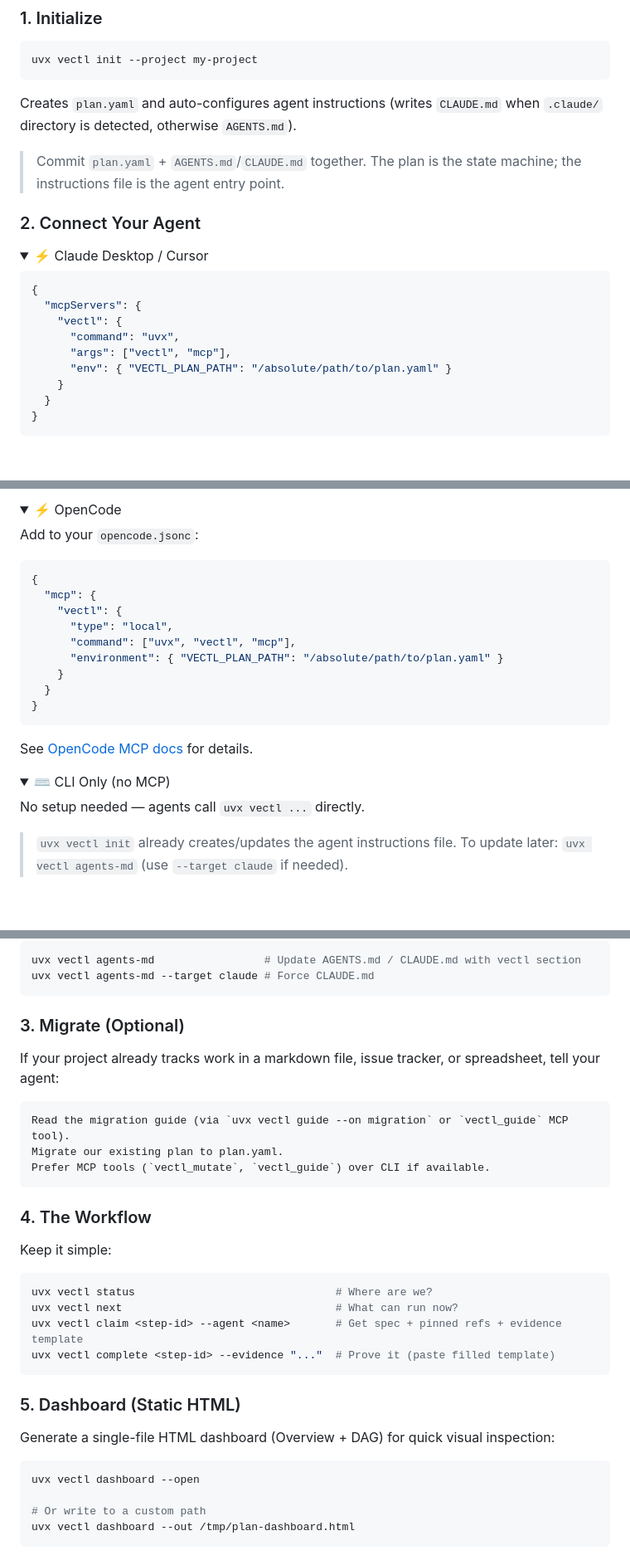
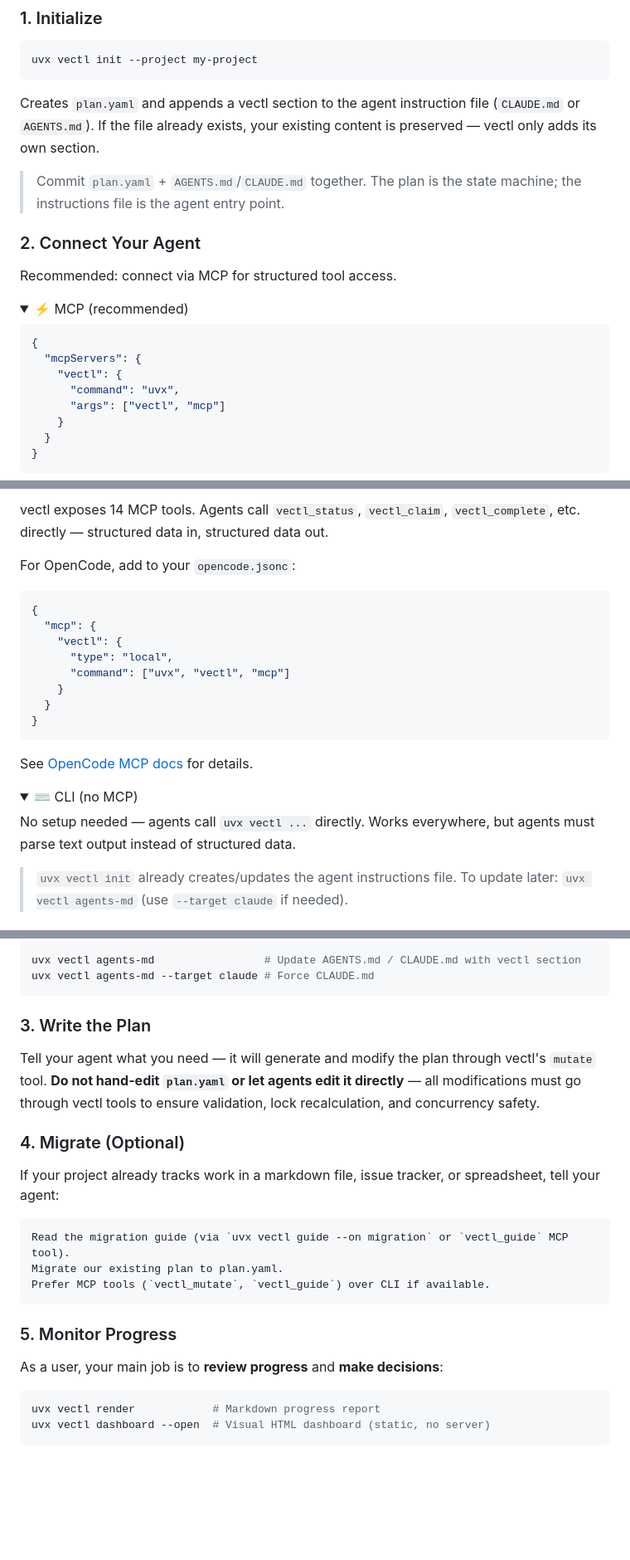
Before and after one commit to Tefx/vectl, a Markdown page: README.md, 3 parts joined by grey strips. Shown at 83% size. GitHub-like rendering; folded sections open; blank space fills up the shorter version.

````diff
--- a/README.md
+++ b/README.md
@@ -60,22 +53,23 @@ Agent frameworks manage how agents think. vectl manages **what agents see, when
 uvx vectl init --project my-project
 ```
 
-Creates `plan.yaml` and auto-configures agent instructions (writes `CLAUDE.md` when `.claude/` directory is detected, otherwise `AGENTS.md`).
+Creates `plan.yaml` and appends a vectl section to the agent instruction file (`CLAUDE.md` or `AGENTS.md`). If the file already exists, your existing content is preserved — vectl only adds its own section.
 
 > Commit `plan.yaml` + `AGENTS.md`/`CLAUDE.md` together. The plan is the state machine; the instructions file is the agent entry point.
 
 ### 2. Connect Your Agent
 
+Recommended: connect via MCP for structured tool access.
+
 <details>
-<summary>⚡ Claude Desktop / Cursor</summary>
+<summary>⚡ MCP (recommended)</summary>
 
 ```json
 {
   "mcpServers": {
     "vectl": {
       "command": "uvx",
-      "args": ["vectl", "mcp"],
-      "env": { "VECTL_PLAN_PATH": "/absolute/path/to/plan.yaml" }
+      "args": ["vectl", "mcp"]
     }
   }
 }
@@ -84,27 +77,26 @@ Creates `plan.yaml` and auto-configures agent instructions (writes `CLAUDE.md` w
 
-<details>
-<summary>⚡ OpenCode</summary>
+vectl exposes 14 MCP tools. Agents call `vectl_status`, `vectl_claim`, `vectl_complete`, etc. directly — structured data in, structured data out.
 
-Add to your `opencode.jsonc`:
+For OpenCode, add to your `opencode.jsonc`:
 
 ```jsonc
 {
   "mcp": {
     "vectl": {
       "type": "local",
-      "command": ["uvx", "vectl", "mcp"],
-      "environment": { "VECTL_PLAN_PATH": "/absolute/path/to/plan.yaml" }
+      "command": ["uvx", "vectl", "mcp"]
     }
   }
 }
 ```
+
 See [OpenCode MCP docs](https://opencode.ai/docs/mcp-servers/) for details.
 </details>
 
 <details>
-<summary>⌨️ CLI Only (no MCP)</summary>
+<summary>⌨️ CLI (no MCP)</summary>
 
-No setup needed — agents call `uvx vectl ...` directly.
+No setup needed — agents call `uvx vectl ...` directly. Works everywhere, but agents must parse text output instead of structured data.
 
 > `uvx vectl init` already creates/updates the agent instructions file.
 > To update later: `uvx vectl agents-md` (use `--target claude` if needed).
@@ -121,7 +113,11 @@ uvx vectl agents-md                 # Update AGENTS.md / CLAUDE.md with vectl se
 uvx vectl agents-md --target claude # Force CLAUDE.md
 ```
 
-### 3. Migrate (Optional)
+### 3. Write the Plan
+
+Tell your agent what you need — it will generate and modify the plan through vectl's `mutate` tool. **Do not hand-edit `plan.yaml` or let agents edit it directly** — all modifications must go through vectl tools to ensure validation, lock recalculation, and concurrency safety.
+
+### 4. Migrate (Optional)
 
 If your project already tracks work in a markdown file, issue tracker, or spreadsheet, tell your agent:
 
@@ -131,26 +127,13 @@ Migrate our existing plan to plan.yaml.
 Prefer MCP tools (`vectl_mutate`, `vectl_guide`) over CLI if available.
 ```
 
-### 4. The Workflow
+### 5. Monitor Progress
 
-Keep it simple:
+As a user, your main job is to **review progress** and **make decisions**:
 
 ```bash
-uvx vectl status                               # Where are we?
-uvx vectl next                                 # What can run now?
-uvx vectl claim <step-id> --agent <name>       # Get spec + pinned refs + evidence template
-uvx vectl complete <step-id> --evidence "..."  # Prove it (paste filled template)
-```
-
-### 5. Dashboard (Static HTML)
-
-Generate a single-file HTML dashboard (Overview + DAG) for quick visual inspection:
-
-```bash
-uvx vectl dashboard --open
-
-# Or write to a custom path
-uvx vectl dashboard --out /tmp/plan-dashboard.html
+uvx vectl render            # Markdown progress report
+uvx vectl dashboard --open  # Visual HTML dashboard (static, no server)
 ```
 
 ![Dashboard Overview](docs/dashboard-overview.png)
````
Also changed, not shown: other parts of README.md (+16 -26 lines), README_zh.md (+48 -55 lines).
